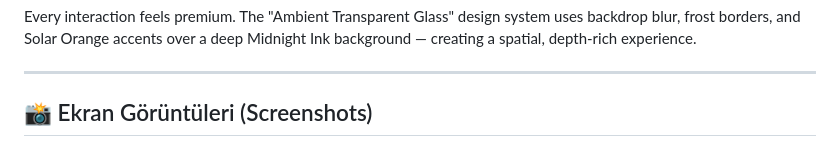
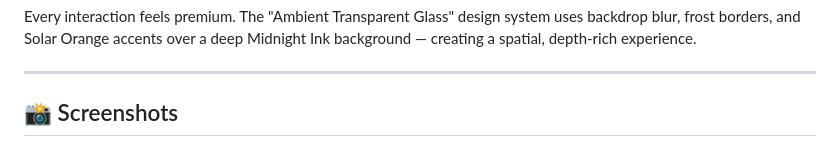
Before and after one commit to ErenBalkis/SyncDev, a Markdown page: README.md, the part around one of its changes. GitHub-like rendering.

Commit message:
updated screenshots

```diff
--- a/README.md
+++ b/README.md
@@ -104,6 +104,6 @@ Every interaction feels premium. The "Ambient Transparent Glass" design system u
 
 ---
 
-## 📸 Ekran Görüntüleri (Screenshots)
+## 📸 Screenshots
 
 <p align="center">
```
Also changed, not shown: other parts of README.md (+11 -5 lines).
